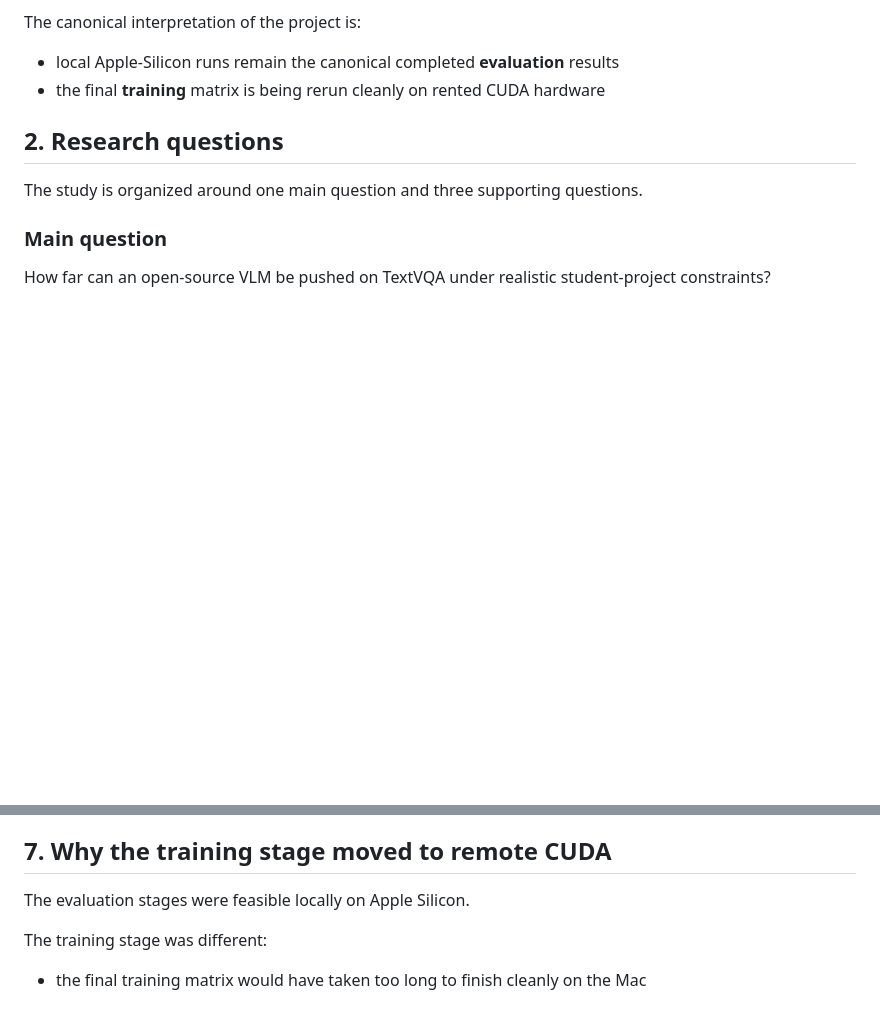
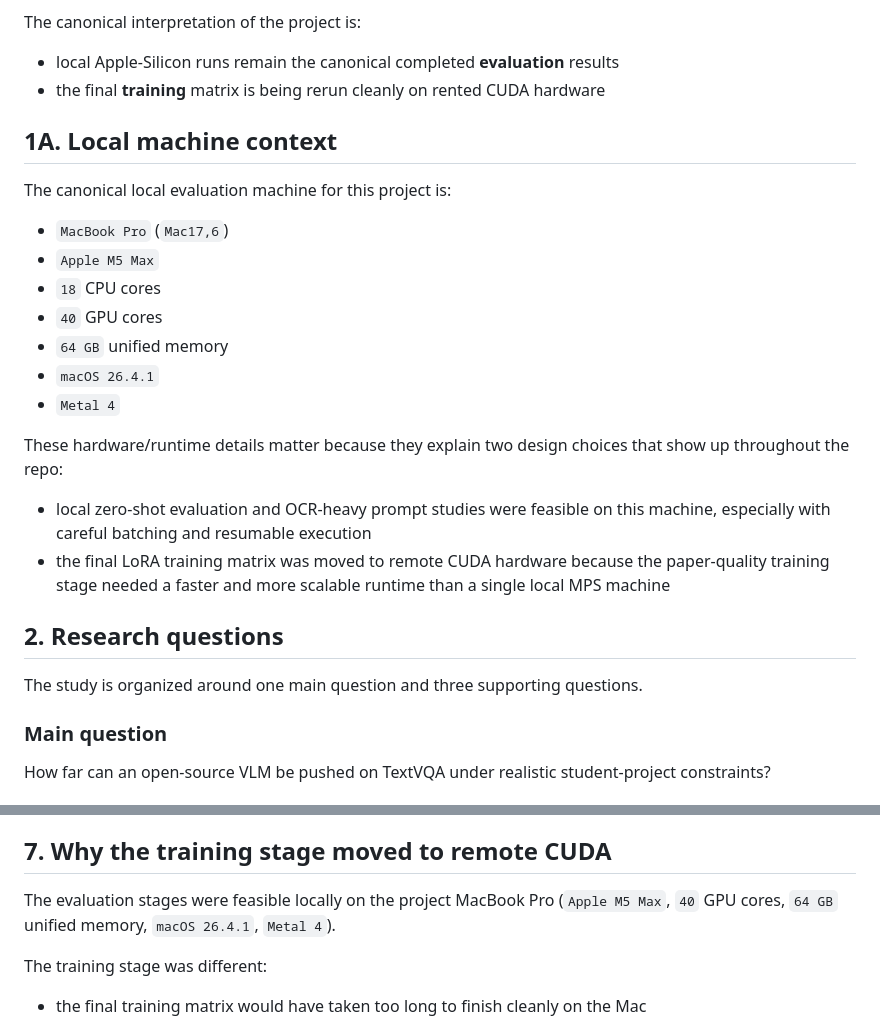
Before and after one commit to zih428/SHBT-261-Final-Project, a Markdown page: CURRENT_EXPERIMENT_DESIGN.md, 2 parts joined by grey strips. Drawn GitHub-style; blank space fills up the shorter version.

```diff
--- a/CURRENT_EXPERIMENT_DESIGN.md
+++ b/CURRENT_EXPERIMENT_DESIGN.md
@@ -42,6 +42,23 @@ The canonical interpretation of the project is:
 
 - local Apple-Silicon runs remain the canonical completed **evaluation** results
 - the final **training** matrix is being rerun cleanly on rented CUDA hardware
+
+## 1A. Local machine context
+
+The canonical local evaluation machine for this project is:
+
+- `MacBook Pro` (`Mac17,6`)
+- `Apple M5 Max`
+- `18` CPU cores
+- `40` GPU cores
+- `64 GB` unified memory
+- `macOS 26.4.1`
+- `Metal 4`
+
+These hardware/runtime details matter because they explain two design choices that show up throughout the repo:
+
+- local zero-shot evaluation and OCR-heavy prompt studies were feasible on this machine, especially with careful batching and resumable execution
+- the final LoRA training matrix was moved to remote CUDA hardware because the paper-quality training stage needed a faster and more scalable runtime than a single local MPS machine
 
 ## 2. Research questions
 
@@ -241,7 +258,7 @@ These are not the centerpiece of the paper. They exist to strengthen the analysi
 
 ## 7. Why the training stage moved to remote CUDA
 
-The evaluation stages were feasible locally on Apple Silicon.
+The evaluation stages were feasible locally on the project MacBook Pro (`Apple M5 Max`, `40` GPU cores, `64 GB` unified memory, `macOS 26.4.1`, `Metal 4`).
 
 The training stage was different:
 
```
Also changed, not shown: README.md (+17 -0 lines), REMOTE_GPU_TRAINING_PLAN.md (+12 -1 lines).
